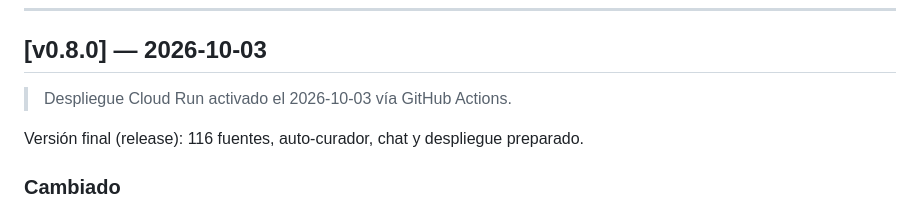
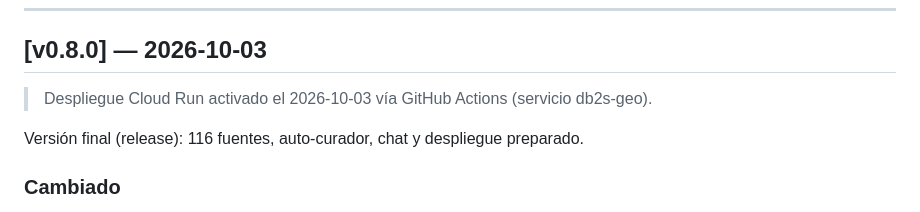
Before and after one commit to ynnad2008-tech/DB2S-GEO, a Markdown page: CHANGELOG.md, the part around the change. Drawn GitHub-style.

Commit message:
docs: nota de despliegue con nombre del servicio
Co-Authored-By: Claude <noreply@anthropic.com>

```diff
--- a/CHANGELOG.md
+++ b/CHANGELOG.md
@@ -8,7 +8,7 @@ El formato se inspira en [Keep a Changelog](https://keepachangelog.com/es-ES/1.1
 
 ## [v0.8.0] — 2026-10-03
 
-> Despliegue Cloud Run activado el 2026-10-03 vía GitHub Actions.
+> Despliegue Cloud Run activado el 2026-10-03 vía GitHub Actions (servicio db2s-geo).
 
 Versión final (release): 116 fuentes, auto-curador, chat y despliegue preparado.
 
```
